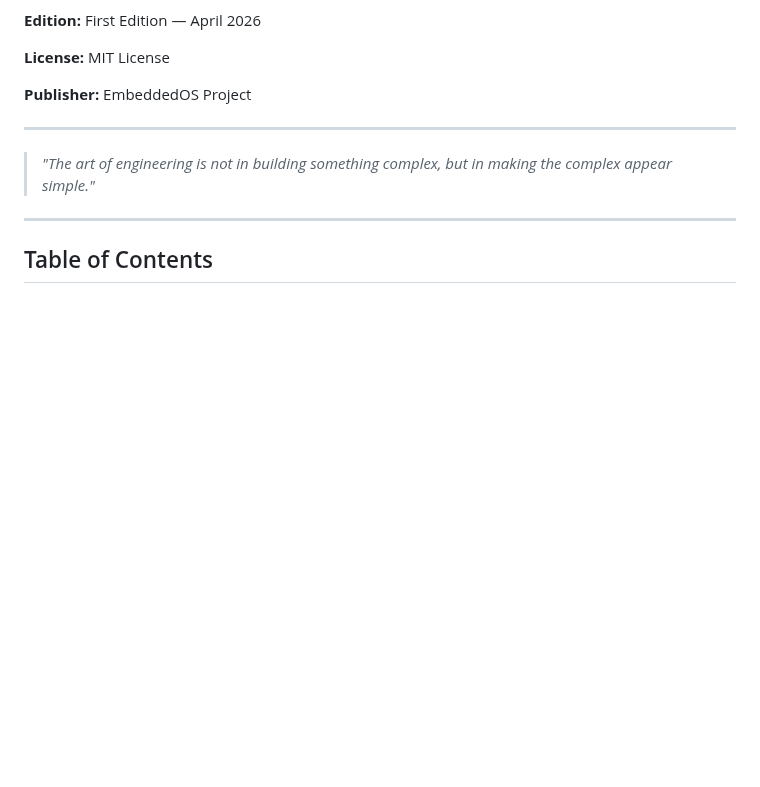
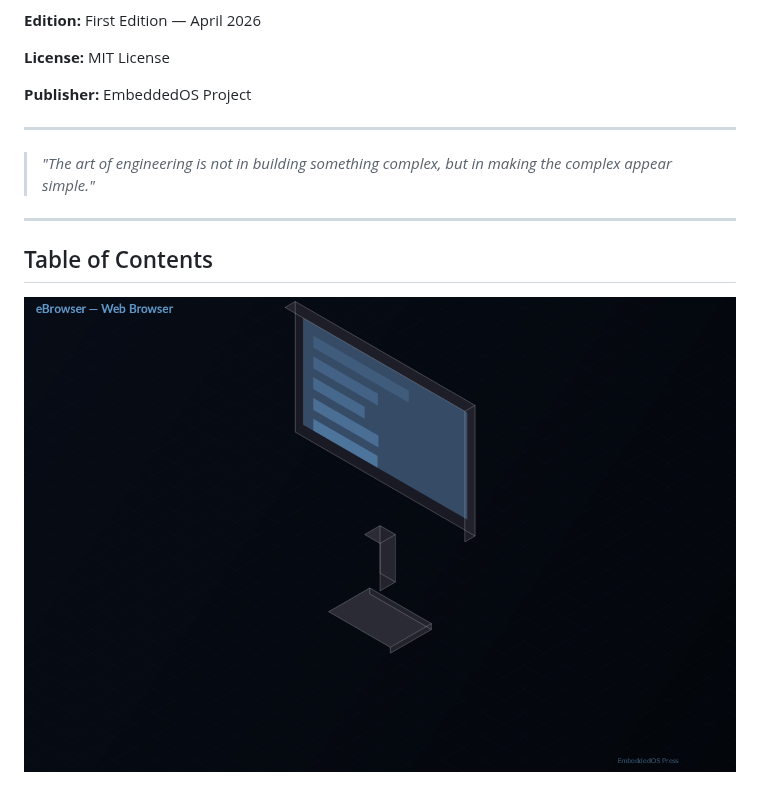
Before and after one commit to embeddedos-org/eBrowser, a Markdown page: docs/book/book.md, the part around the change. Rendered like a GitHub page; pictures changed too: docs/book/images/product-3d.png (added); blank space fills up the shorter version.

Commit message:
feat(book): add 3D isometric product visuals (chip, brain, screen, database, chart)

```diff
--- a/docs/book/book.md
+++ b/docs/book/book.md
@@ -32,6 +32,9 @@ titlepage-background: "cover.png"
 ---
 
 ## Table of Contents
+
+
+![Figure: eBrowser — 3D Product Visualization](images/product-3d.png)
 
 
 ![Figure: eBrowser Page Load Pipeline — DNS, TLS, HTTP/2, HTML parse, CSS layout, paint](images/page-load.png)
```
